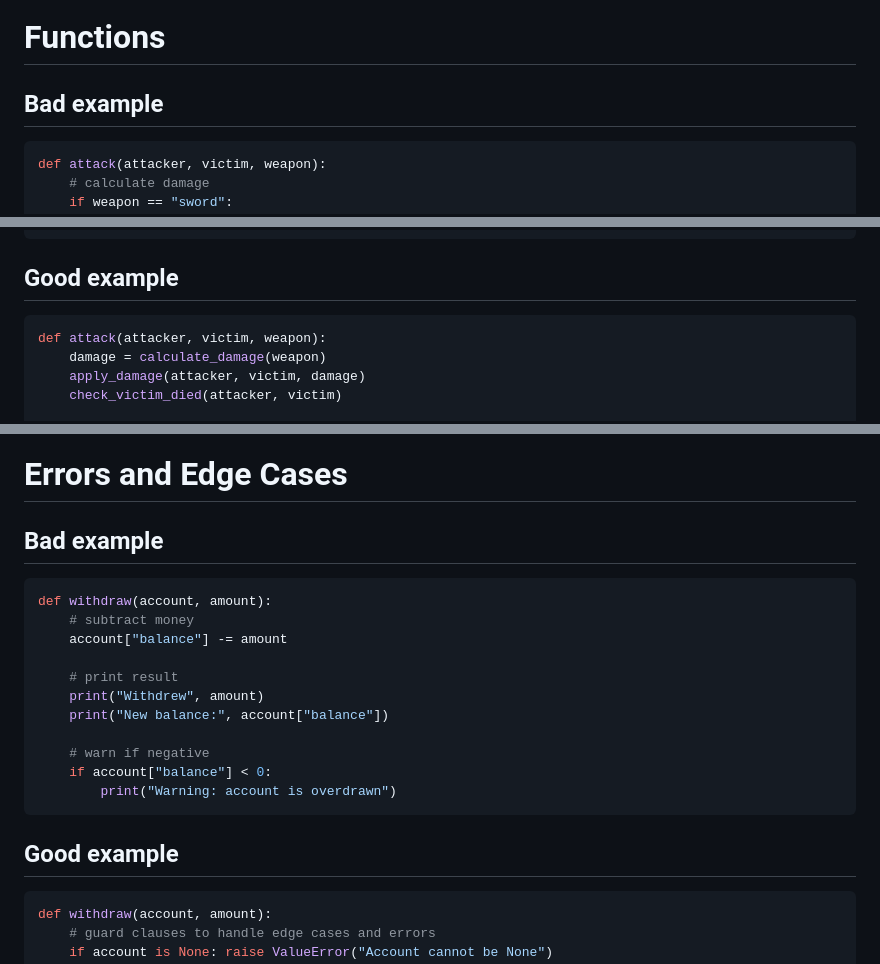
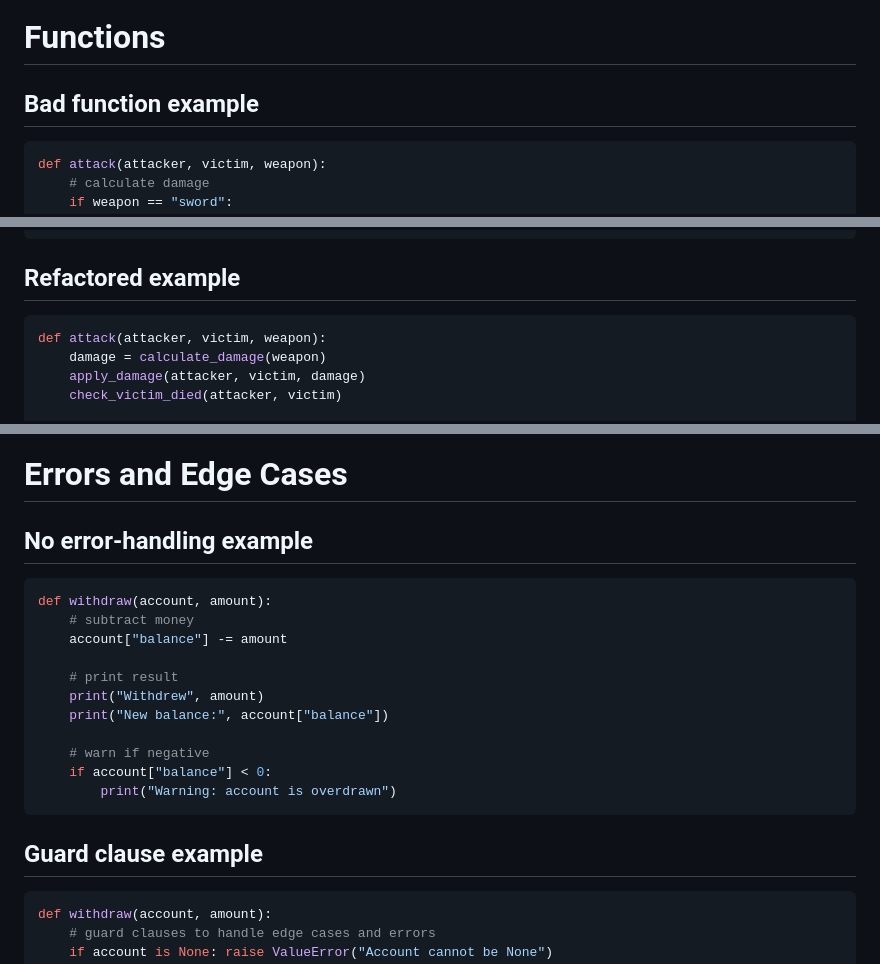
Before and after one commit to finnleyjasper/finnley-intern-repo, a Markdown page: 4. Clean Code/clean_code.md, 3 parts joined by grey strips. GitHub-like rendering.

Commit message:
Update clean_code.md to use bot's preferred language

````diff
--- a/4. Clean Code/clean_code.md
+++ b/4. Clean Code/clean_code.md
@@ -60,7 +60,7 @@ As seen above, the refactored code is much easier to understand. The variable na
 
 # Functions
 
-## Bad example
+## Bad function example
 
 ```python
 def attack(attacker, victim, weapon):
@@ -86,7 +86,7 @@ def attack(attacker, victim, weapon):
         print("+10 points")
 ```
 
-## Good example
+## Refactored example
 
 ```python
 def attack(attacker, victim, weapon):
@@ -194,7 +194,7 @@ Comments should not be used as a substiute for good naming convections or code s
 
 # Errors and Edge Cases
 
-## Bad example
+## No error-handling example
 
 ```python
 def withdraw(account, amount):
@@ -210,7 +210,7 @@ def withdraw(account, amount):
         print("Warning: account is overdrawn")
 ```
 
-## Good example
+## Guard clause example
 
 ```python
 def withdraw(account, amount):
````
